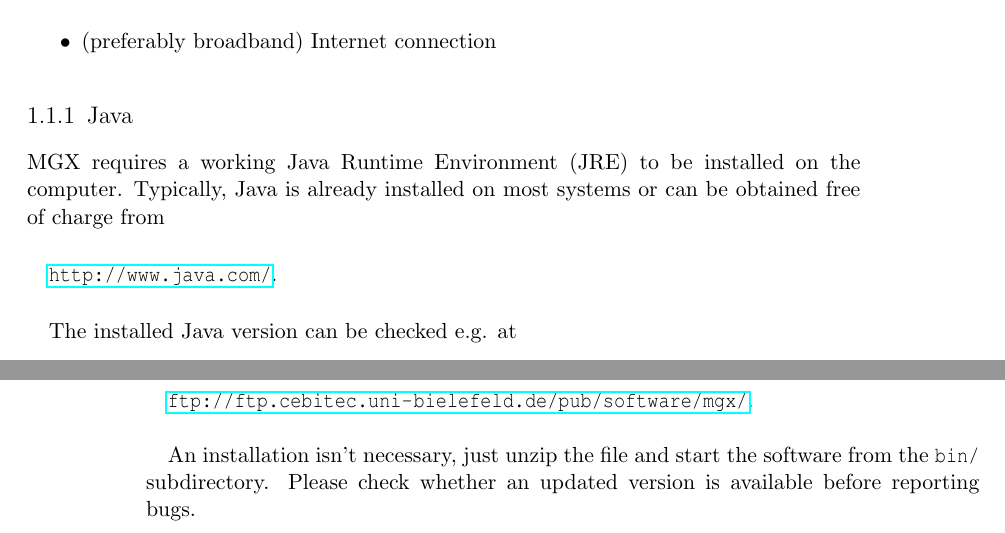
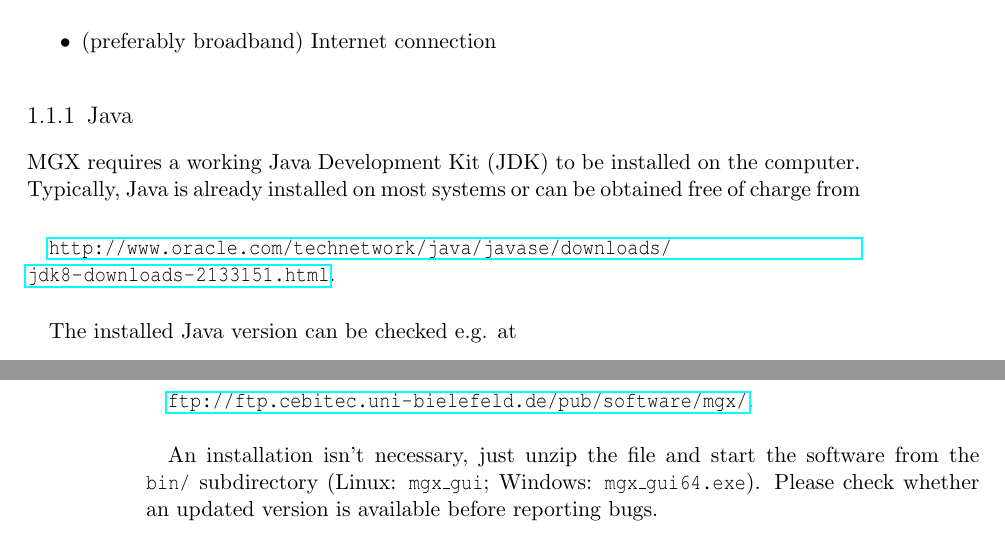
Before and after one commit to MGX-metagenomics/userguide, a LaTeX book (main.tex, which reads installation.tex): two parts of pages 5 and 6 of 49, joined at a grey line, cut so that both start at the same text. Compiled offline with pdfLaTeX.

Commit message:
update prerequistes to jdk8 as several problems were reported with jre-only installations on windows/mac os x.

```diff
--- a/installation.tex
+++ b/installation.tex
@@ -17,10 +17,10 @@ met:
 
 \subsection{Java}
 
-MGX requires a working Java Runtime Environment (JRE) to be installed on the computer. Typically,
+MGX requires a working Java Development Kit (JDK) to be installed on the computer. Typically,
 Java is already installed on most systems or can be obtained free of charge from\\
 
-\url{http://www.java.com/}.\\
+\url{http://www.oracle.com/technetwork/java/javase/downloads/jdk8-downloads-2133151.html}.\\
 
 The installed Java version can be checked e.g. at\\
 
@@ -55,5 +55,5 @@ available for download at\\
     \url{ftp://ftp.cebitec.uni-bielefeld.de/pub/software/mgx/}.\\
 
 An installation isn't necessary, just unzip the file and start the software
-from the \texttt{bin/} subdirectory. Please check whether an updated version
+from the \texttt{bin/} subdirectory (Linux: \texttt{mgx\_gui}; Windows: \texttt{mgx\_gui64.exe}). Please check whether an updated version
 is available before reporting bugs.
```
Also changed, not shown: installation.tex (2 more changed lines).
